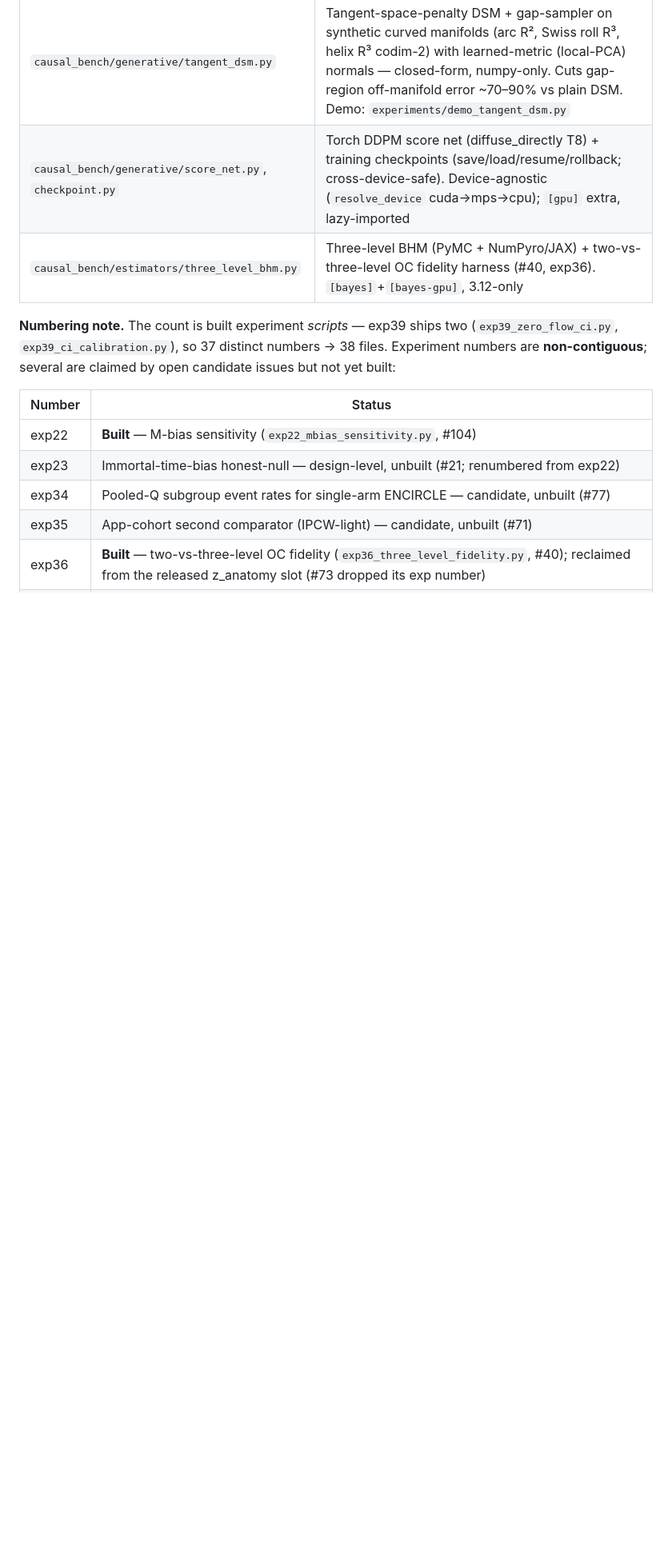
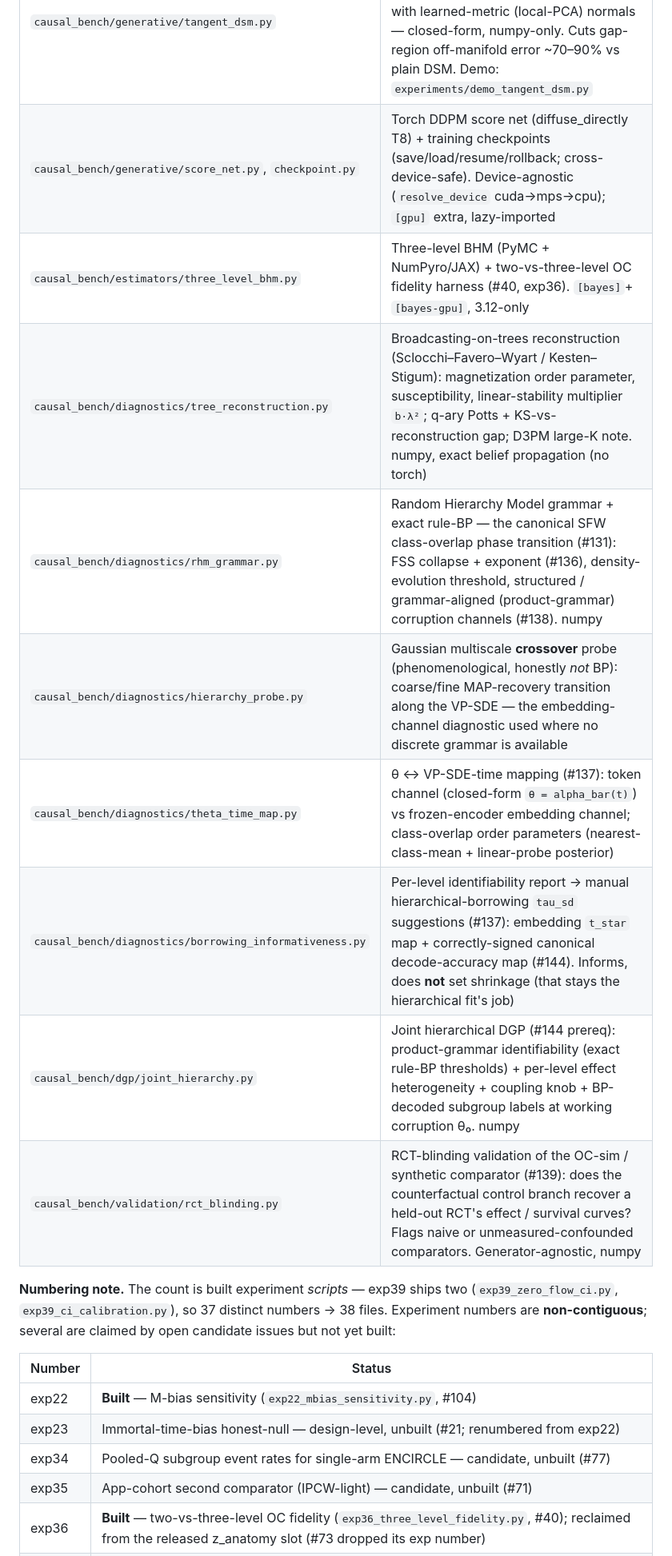
Before and after one commit to BaronWolfenstein/causal_bench, a Markdown page: README.md, the part around the change. Shown at 80% size. Drawn GitHub-style; blank space fills up the shorter version.

Commit message:
docs(readme): add missing components — SFW/RHM diagnostics, borrowing, joint DGP, RCT-blinding
The Other-components table was missing the recent library modules: the SFW/RHM
line (tree_reconstruction, rhm_grammar, hierarchy_probe), the theta<->t mapping
and borrowing-informativeness diagnostics (#137), the joint hierarchical DGP
(#144), and the RCT-blinding validation harness (#139). All built-and-merged;
now documented. (The expNN scripts table was already complete.)

Co-Authored-By: Claude Fable 5 <noreply@anthropic.com>
Claude-Session: https://claude.ai/code/session_01YLZB2dytU1HzTHoKmGuxA1

```diff
--- a/README.md
+++ b/README.md
@@ -164,6 +164,13 @@ Beyond the estimator/experiment suite, the package includes supporting subsystem
 | `causal_bench/generative/tangent_dsm.py` | Tangent-space-penalty DSM + gap-sampler on synthetic curved manifolds (arc R², Swiss roll R³, helix R³ codim-2) with learned-metric (local-PCA) normals — closed-form, numpy-only. Cuts gap-region off-manifold error ~70–90% vs plain DSM. Demo: `experiments/demo_tangent_dsm.py` |
 | `causal_bench/generative/score_net.py`, `checkpoint.py` | Torch DDPM score net (diffuse_directly T8) + training checkpoints (save/load/resume/rollback; cross-device-safe). Device-agnostic (`resolve_device` cuda→mps→cpu); `[gpu]` extra, lazy-imported |
 | `causal_bench/estimators/three_level_bhm.py` | Three-level BHM (PyMC + NumPyro/JAX) + two-vs-three-level OC fidelity harness (#40, exp36). `[bayes]`+`[bayes-gpu]`, 3.12-only |
+| `causal_bench/diagnostics/tree_reconstruction.py` | Broadcasting-on-trees reconstruction (Sclocchi–Favero–Wyart / Kesten–Stigum): magnetization order parameter, susceptibility, linear-stability multiplier `b·λ²`; q-ary Potts + KS-vs-reconstruction gap; D3PM large-K note. numpy, exact belief propagation (no torch) |
+| `causal_bench/diagnostics/rhm_grammar.py` | Random Hierarchy Model grammar + exact rule-BP — the canonical SFW class-overlap phase transition (#131): FSS collapse + exponent (#136), density-evolution threshold, structured / grammar-aligned (product-grammar) corruption channels (#138). numpy |
+| `causal_bench/diagnostics/hierarchy_probe.py` | Gaussian multiscale **crossover** probe (phenomenological, honestly *not* BP): coarse/fine MAP-recovery transition along the VP-SDE — the embedding-channel diagnostic used where no discrete grammar is available |
+| `causal_bench/diagnostics/theta_time_map.py` | θ ↔ VP-SDE-time mapping (#137): token channel (closed-form `θ = alpha_bar(t)`) vs frozen-encoder embedding channel; class-overlap order parameters (nearest-class-mean + linear-probe posterior) |
+| `causal_bench/diagnostics/borrowing_informativeness.py` | Per-level identifiability report → manual hierarchical-borrowing `tau_sd` suggestions (#137): embedding `t_star` map + correctly-signed canonical decode-accuracy map (#144). Informs, does **not** set shrinkage (that stays the hierarchical fit's job) |
+| `causal_bench/dgp/joint_hierarchy.py` | Joint hierarchical DGP (#144 prereq): product-grammar identifiability (exact rule-BP thresholds) + per-level effect heterogeneity + coupling knob + BP-decoded subgroup labels at working corruption θ₀. numpy |
+| `causal_bench/validation/rct_blinding.py` | RCT-blinding validation of the OC-sim / synthetic comparator (#139): does the counterfactual control branch recover a held-out RCT's effect / survival curves? Flags naive or unmeasured-confounded comparators. Generator-agnostic, numpy |
 
 **Numbering note.** The count is built experiment *scripts* — exp39 ships two (`exp39_zero_flow_ci.py`, `exp39_ci_calibration.py`), so 37 distinct numbers → 38 files. Experiment numbers are **non-contiguous**; several are claimed by open candidate issues but not yet built:
 
```
